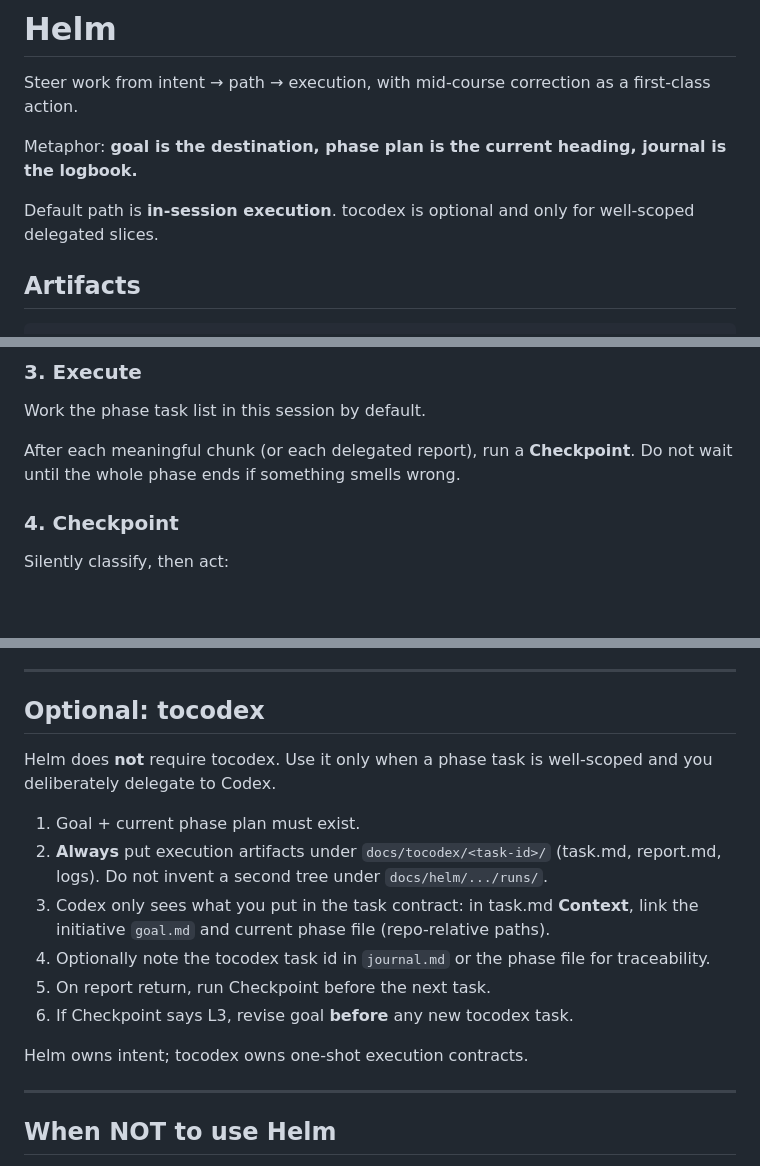
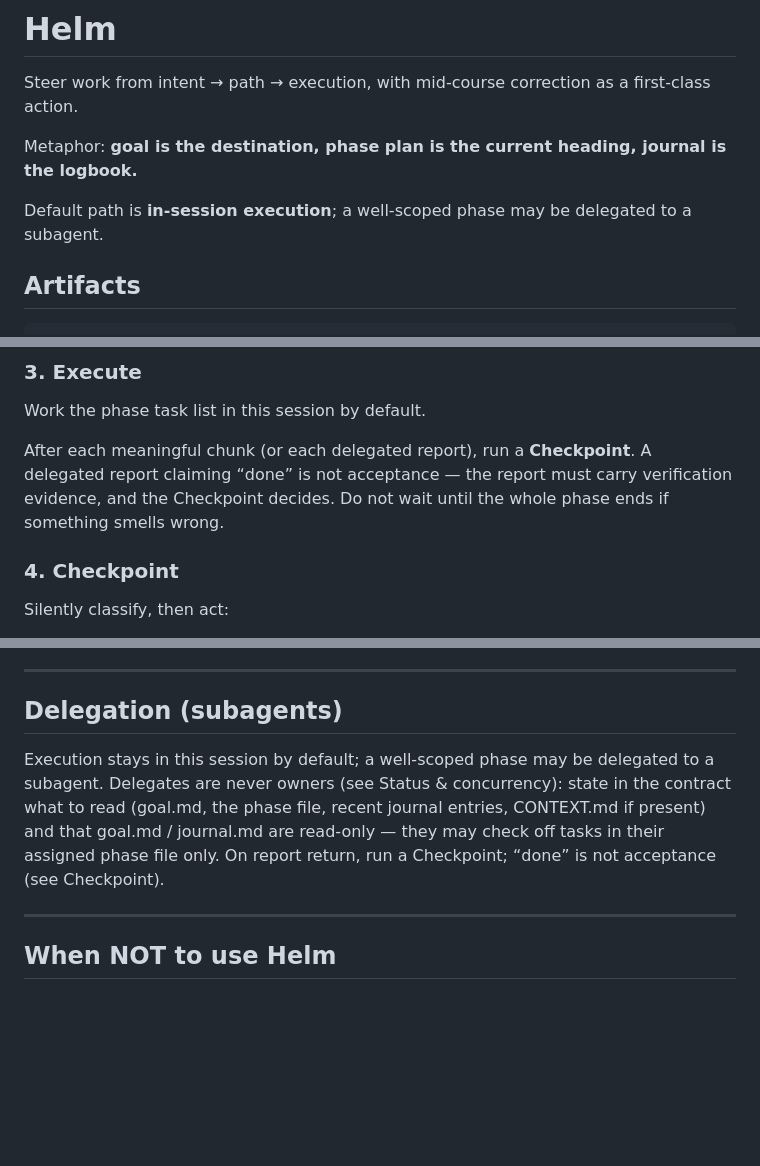
Before and after one commit to tdccccc/skills, a Markdown page: helm/SKILL.md, 3 parts joined by grey strips. GitHub-like rendering; blank space fills up the shorter version.

```diff
--- a/helm/SKILL.md
+++ b/helm/SKILL.md
@@ -10,7 +10,7 @@ Steer work from intent → path → execution, with mid-course correction as a f
 
 Metaphor: **goal is the destination, phase plan is the current heading, journal is the logbook.**
 
-Default path is **in-session execution**. tocodex is optional and only for well-scoped delegated slices.
+Default path is **in-session execution**; a well-scoped phase may be delegated to a subagent.
 
 ## Artifacts
 
@@ -104,7 +104,7 @@ Rules:
 
 Work the phase task list in this session by default.
 
-After each meaningful chunk (or each delegated report), run a **Checkpoint**. Do not wait until the whole phase ends if something smells wrong.
+After each meaningful chunk (or each delegated report), run a **Checkpoint**. A delegated report claiming “done” is not acceptance — the report must carry verification evidence, and the Checkpoint decides. Do not wait until the whole phase ends if something smells wrong.
 
 ### 4. Checkpoint
 
@@ -190,18 +190,9 @@ Personal rule: **in-place goal + append-only journal**, not version forests (`go
 
 ---
 
-## Optional: tocodex
+## Delegation (subagents)
 
-Helm does **not** require tocodex. Use it only when a phase task is well-scoped and you deliberately delegate to Codex.
-
-1. Goal + current phase plan must exist.
-2. **Always** put execution artifacts under `docs/tocodex/<task-id>/` (task.md, report.md, logs). Do not invent a second tree under `docs/helm/.../runs/`.
-3. Codex only sees what you put in the task contract: in task.md **Context**, link the initiative `goal.md` and current phase file (repo-relative paths).
-4. Optionally note the tocodex task id in `journal.md` or the phase file for traceability.
-5. On report return, run Checkpoint before the next task.
-6. If Checkpoint says L3, revise goal **before** any new tocodex task.
-
-Helm owns intent; tocodex owns one-shot execution contracts.
+Execution stays in this session by default; a well-scoped phase may be delegated to a subagent. Delegates are never owners (see Status & concurrency): state in the contract what to read (goal.md, the phase file, recent journal entries, CONTEXT.md if present) and that goal.md / journal.md are read-only — they may check off tasks in their assigned phase file only. On report return, run a Checkpoint; “done” is not acceptance (see Checkpoint).
 
 ---
 
```
Also changed, not shown: other parts of helm/SKILL.md (+1 -1 lines), helm/README.md (+7 -5 lines), 1 other file.
